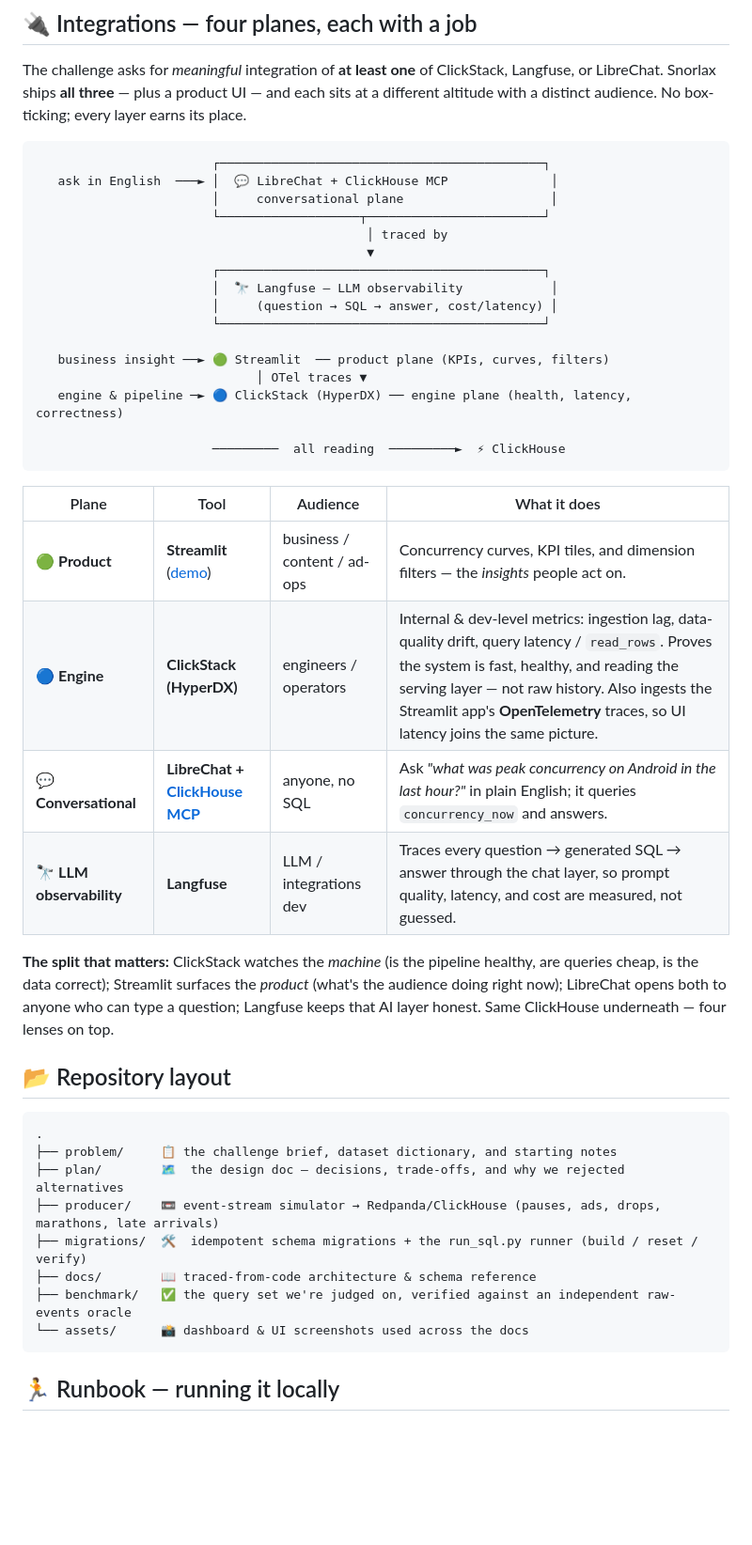
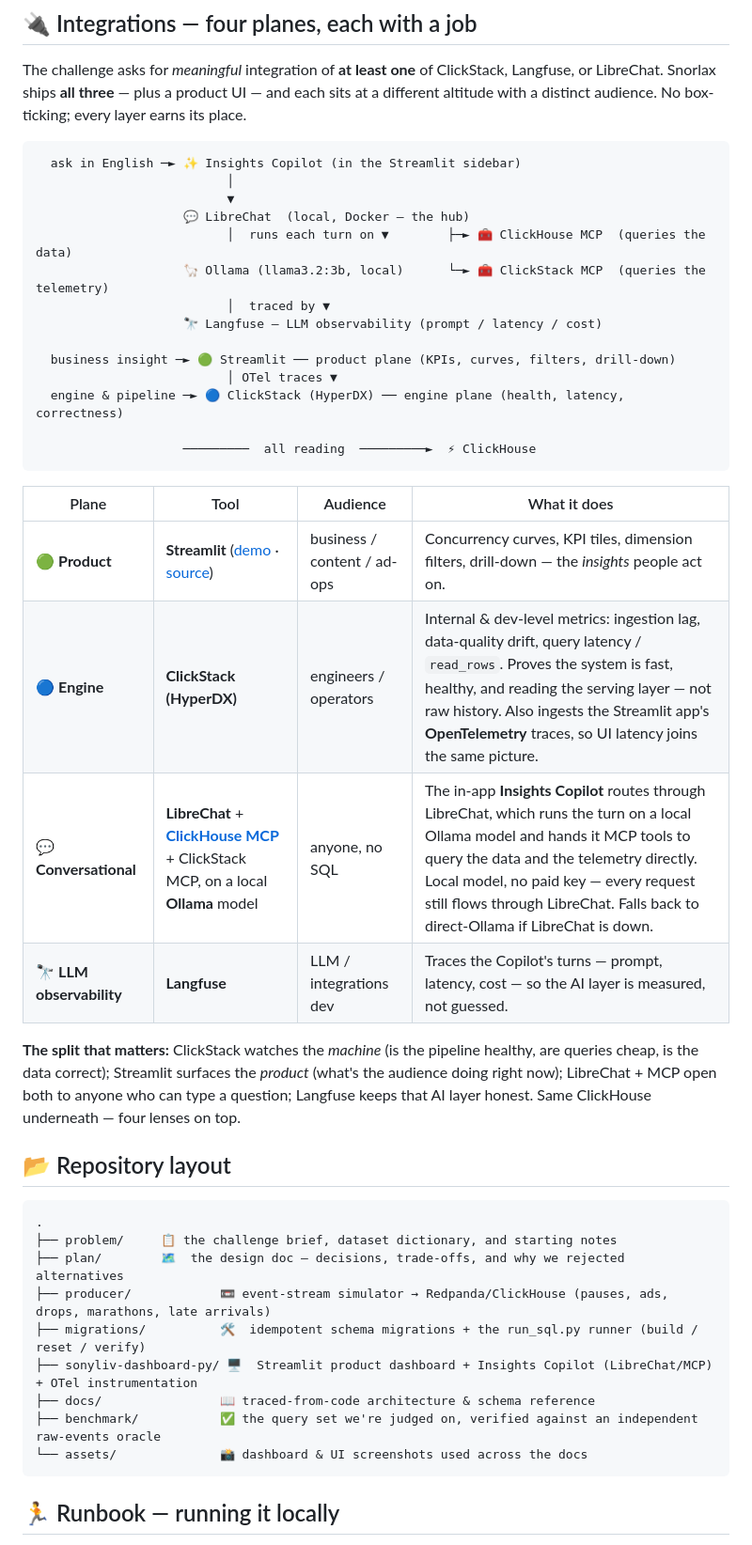
Before and after one commit to Nikhil-Wagh/clickathon26, a Markdown page: README.md, the part around one of its changes. Shown at 94% size. GitHub-like rendering; blank space fills up the shorter version.

````diff
--- a/README.md
+++ b/README.md
@@ -109,32 +111,30 @@ A session isn't "active" just because it's open. `VideoSessionStart` seeds a ses
 The challenge asks for *meaningful* integration of **at least one** of ClickStack, Langfuse, or LibreChat. Snorlax ships **all three** — plus a product UI — and each sits at a different altitude with a distinct audience. No box-ticking; every layer earns its place.
 
 ```
-                        ┌────────────────────────────────────────────┐
-   ask in English  ───► │  💬 LibreChat + ClickHouse MCP              │
-                        │     conversational plane                    │
-                        └───────────────────┬────────────────────────┘
-                                             │ traced by
-                                             ▼
-                        ┌────────────────────────────────────────────┐
-                        │  🔭 Langfuse — LLM observability            │
-                        │     (question → SQL → answer, cost/latency) │
-                        └────────────────────────────────────────────┘
+  ask in English ─► ✨ Insights Copilot (in the Streamlit sidebar)
+                          │
+                          ▼
+                    💬 LibreChat  (local, Docker — the hub)
+                          │  runs each turn on ▼        ├─► 🧰 ClickHouse MCP  (queries the data)
+                    🦙 Ollama (llama3.2:3b, local)      └─► 🧰 ClickStack MCP  (queries the telemetry)
+                          │  traced by ▼
+                    🔭 Langfuse — LLM observability (prompt / latency / cost)
 
-   business insight ──► 🟢 Streamlit  ── product plane (KPIs, curves, filters)
-                              │ OTel traces ▼
-   engine & pipeline ─► 🔵 ClickStack (HyperDX) ── engine plane (health, latency, correctness)
+  business insight ─► 🟢 Streamlit ── product plane (KPIs, curves, filters, drill-down)
+                          │ OTel traces ▼
+  engine & pipeline ─► 🔵 ClickStack (HyperDX) ── engine plane (health, latency, correctness)
 
-                        ─────────  all reading  ─────────►  ⚡ ClickHouse
+                    ─────────  all reading  ─────────►  ⚡ ClickHouse
 ```
 
 | Plane | Tool | Audience | What it does |
 |---|---|---|---|
-| 🟢 **Product** | **Streamlit** ([demo](https://snorlax.streamlit.app/)) | business / content / ad-ops | Concurrency curves, KPI tiles, and dimension filters — the *insights* people act on. |
+| 🟢 **Product** | **Streamlit** ([demo](https://snorlax.streamlit.app/) · [source](sonyliv-dashboard-py/)) | business / content / ad-ops | Concurrency curves, KPI tiles, dimension filters, drill-down — the *insights* people act on. |
 | 🔵 **Engine** | **ClickStack (HyperDX)** | engineers / operators | Internal & dev-level metrics: ingestion lag, data-quality drift, query latency / `read_rows`. Proves the system is fast, healthy, and reading the serving layer — not raw history. Also ingests the Streamlit app's **OpenTelemetry** traces, so UI latency joins the same picture. |
-| 💬 **Conversational** | **LibreChat + [ClickHouse MCP](https://github.com/ClickHouse/mcp-clickhouse)** | anyone, no SQL | Ask *"what was peak concurrency on Android in the last hour?"* in plain English; it queries `concurrency_now` and answers. |
-| 🔭 **LLM observability** | **Langfuse** | LLM / integrations dev | Traces every question → generated SQL → answer through the chat layer, so prompt quality, latency, and cost are measured, not guessed. |
+| 💬 **Conversational** | **LibreChat** + **[ClickHouse MCP](https://github.com/ClickHouse/mcp-clickhouse)** + ClickStack MCP, on a local **Ollama** model | anyone, no SQL | The in-app **Insights Copilot** routes through LibreChat, which runs the turn on a local Ollama model and hands it MCP tools to query the data and the telemetry directly. Local model, no paid key — every request still flows through LibreChat. Falls back to direct-Ollama if LibreChat is down. |
+| 🔭 **LLM observability** | **Langfuse** | LLM / integrations dev | Traces the Copilot's turns — prompt, latency, cost — so the AI layer is measured, not guessed. |
 
-**The split that matters:** ClickStack watches the *machine* (is the pipeline healthy, are queries cheap, is the data correct); Streamlit surfaces the *product* (what's the audience doing right now); LibreChat opens both to anyone who can type a question; Langfuse keeps that AI layer honest. Same ClickHouse underneath — four lenses on top.
+**The split that matters:** ClickStack watches the *machine* (is the pipeline healthy, are queries cheap, is the data correct); Streamlit surfaces the *product* (what's the audience doing right now); LibreChat + MCP open both to anyone who can type a question; Langfuse keeps that AI layer honest. Same ClickHouse underneath — four lenses on top.
 
 <!-- 📸 LibreChat conversational-plane screenshots go here -->
 <!-- 📸 Langfuse trace screenshots go here -->
@@ -145,11 +145,12 @@ The challenge asks for *meaningful* integration of **at least one** of ClickStac
 .
 ├── problem/     📋 the challenge brief, dataset dictionary, and starting notes
 ├── plan/        🗺️  the design doc — decisions, trade-offs, and why we rejected alternatives
-├── producer/    📼 event-stream simulator → Redpanda/ClickHouse (pauses, ads, drops, marathons, late arrivals)
-├── migrations/  🛠️  idempotent schema migrations + the run_sql.py runner (build / reset / verify)
-├── docs/        📖 traced-from-code architecture & schema reference
-├── benchmark/   ✅ the query set we're judged on, verified against an independent raw-events oracle
-└── assets/      📸 dashboard & UI screenshots used across the docs
+├── producer/            📼 event-stream simulator → Redpanda/ClickHouse (pauses, ads, drops, marathons, late arrivals)
+├── migrations/          🛠️  idempotent schema migrations + the run_sql.py runner (build / reset / verify)
+├── sonyliv-dashboard-py/ 🖥️  Streamlit product dashboard + Insights Copilot (LibreChat/MCP) + OTel instrumentation
+├── docs/                📖 traced-from-code architecture & schema reference
+├── benchmark/           ✅ the query set we're judged on, verified against an independent raw-events oracle
+└── assets/              📸 dashboard & UI screenshots used across the docs
 ```
 
 ## 🏃 Runbook — running it locally
````
Also changed, not shown: other parts of README.md (+8 -6 lines), SETUP.md (+23 -8 lines).
